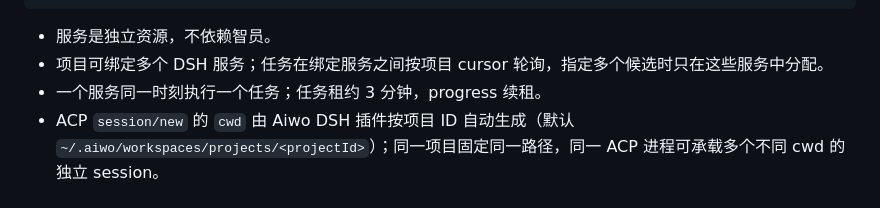
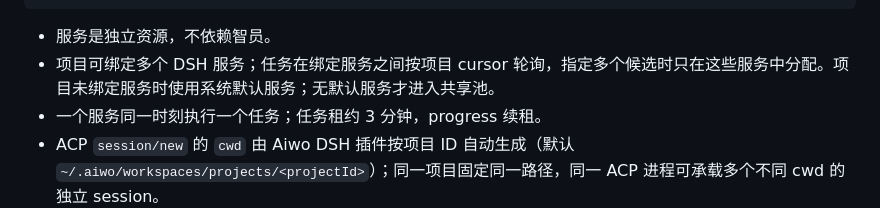
Before and after one commit to yechao666/Ryan, a Markdown page: docs/architecture.md, the part around the change. Drawn GitHub-style.

````diff
--- a/docs/architecture.md
+++ b/docs/architecture.md
@@ -17,7 +17,7 @@
 ```
 
 - 服务是独立资源，不依赖智员。
-- 项目可绑定多个 DSH 服务；任务在绑定服务之间按项目 cursor 轮询，指定多个候选时只在这些服务中分配。
+- 项目可绑定多个 DSH 服务；任务在绑定服务之间按项目 cursor 轮询，指定多个候选时只在这些服务中分配。项目未绑定服务时使用系统默认服务；无默认服务才进入共享池。
 - 一个服务同一时刻执行一个任务；任务租约 3 分钟，progress 续租。
 - ACP `session/new` 的 `cwd` 由 Aiwo DSH 插件按项目 ID 自动生成（默认 `~/.aiwo/workspaces/projects/<projectId>`）；同一项目固定同一路径，同一 ACP 进程可承载多个不同 cwd 的独立 session。
 - ACP 不可用时自动回退 headless；两种模式都产生同样的 runtime_events。
````
Also changed, not shown: README.md (+1 -1 lines), docs/api.md (+1 -0 lines), docs/screenshots/24-aiwo-default-service.png (added), 8 other files.
